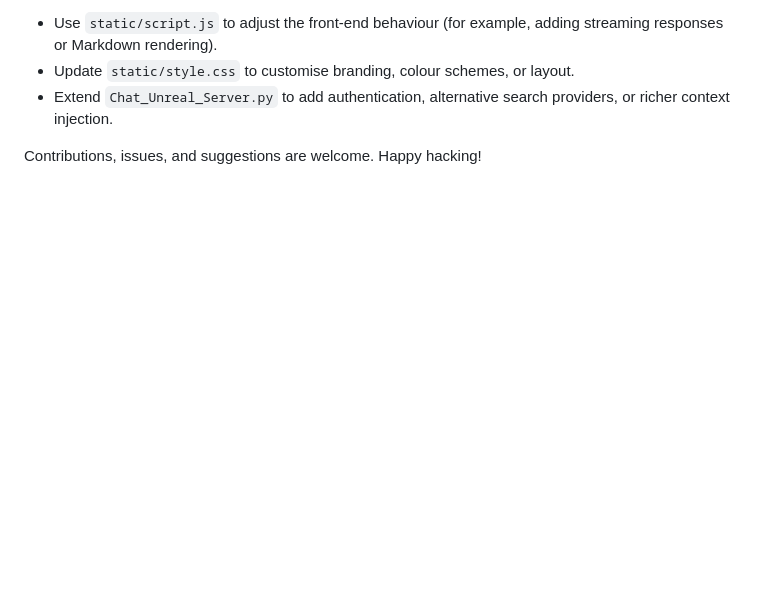
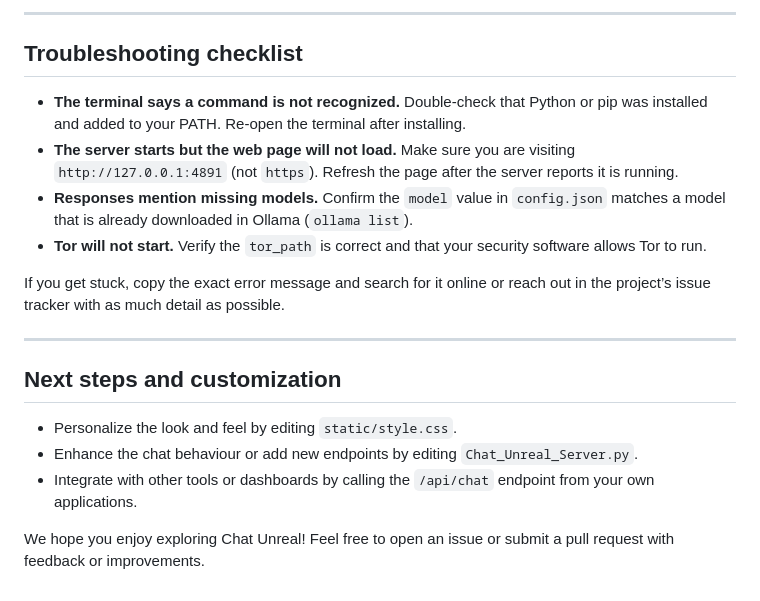
Before and after one commit to aaronwins356/UnrealCoder, a Markdown page: README.md, the part around the change printed below. GitHub-like rendering; blank space fills up the shorter version.

```diff
--- a/README.md
+++ b/README.md
@@ -109,6 +123,19 @@ The response envelope contains a single `response` field with the assistant's re
 
-- Use `static/script.js` to adjust the front-end behaviour (for example, adding streaming responses or Markdown rendering).
-- Update `static/style.css` to customise branding, colour schemes, or layout.
-- Extend `Chat_Unreal_Server.py` to add authentication, alternative search providers, or richer context injection.
+---
 
-Contributions, issues, and suggestions are welcome. Happy hacking!
+## Troubleshooting checklist
+- **The terminal says a command is not recognized.** Double-check that Python or pip was installed and added to your PATH. Re-open the terminal after installing.
+- **The server starts but the web page will not load.** Make sure you are visiting `http://127.0.0.1:4891` (not `https`). Refresh the page after the server reports it is running.
+- **Responses mention missing models.** Confirm the `model` value in `config.json` matches a model that is already downloaded in Ollama (`ollama list`).
+- **Tor will not start.** Verify the `tor_path` is correct and that your security software allows Tor to run.
+
+If you get stuck, copy the exact error message and search for it online or reach out in the project’s issue tracker with as much detail as possible.
+
+---
+
+## Next steps and customization
+- Personalize the look and feel by editing `static/style.css`.
+- Enhance the chat behaviour or add new endpoints by editing `Chat_Unreal_Server.py`.
+- Integrate with other tools or dashboards by calling the `/api/chat` endpoint from your own applications.
+
+We hope you enjoy exploring Chat Unreal! Feel free to open an issue or submit a pull request with feedback or improvements.
```
Also changed, not shown: other parts of README.md (+95 -81 lines).
